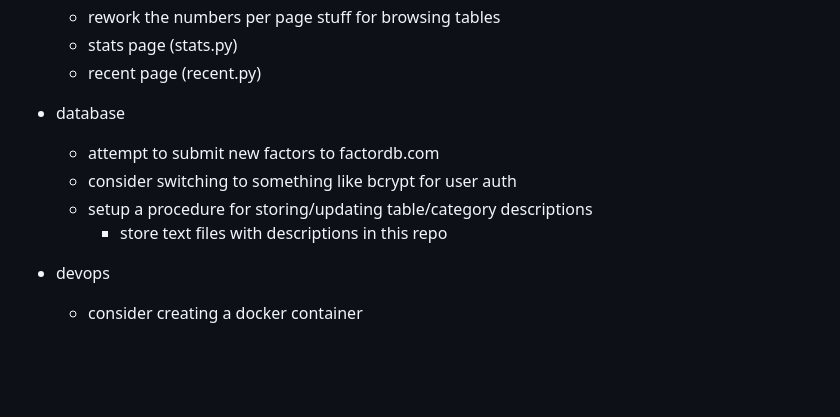
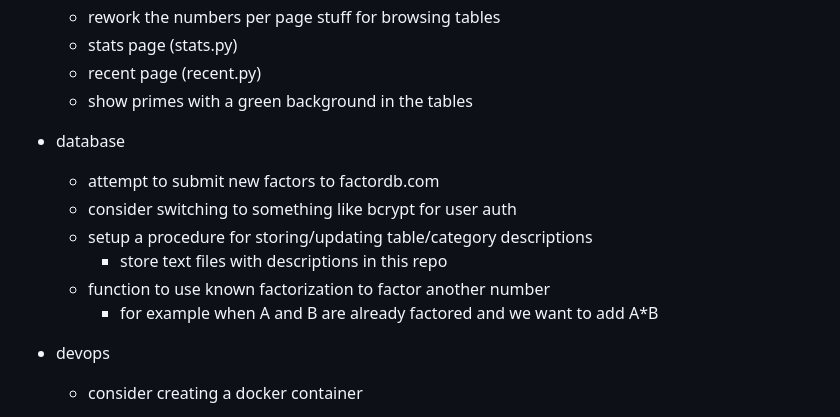
Before and after one commit to tkoz0/factor-database, a Markdown page: README.md, the part around the change. Drawn GitHub-style; blank space fills up the shorter version.

```diff
--- a/README.md
+++ b/README.md
@@ -105,12 +105,15 @@ TODO improve this section
   - rework the numbers per page stuff for browsing tables
   - stats page (stats.py)
   - recent page (recent.py)
+  - show primes with a green background in the tables
 
 - database
   - attempt to submit new factors to factordb.com
   - consider switching to something like bcrypt for user auth
   - setup a procedure for storing/updating table/category descriptions
     - store text files with descriptions in this repo
+  - function to use known factorization to factor another number
+    - for example when A and B are already factored and we want to add A\*B
 
 - devops
   - consider creating a docker container
```
Also changed, not shown: numbers/IDEAS.md (+97 -0 lines).
